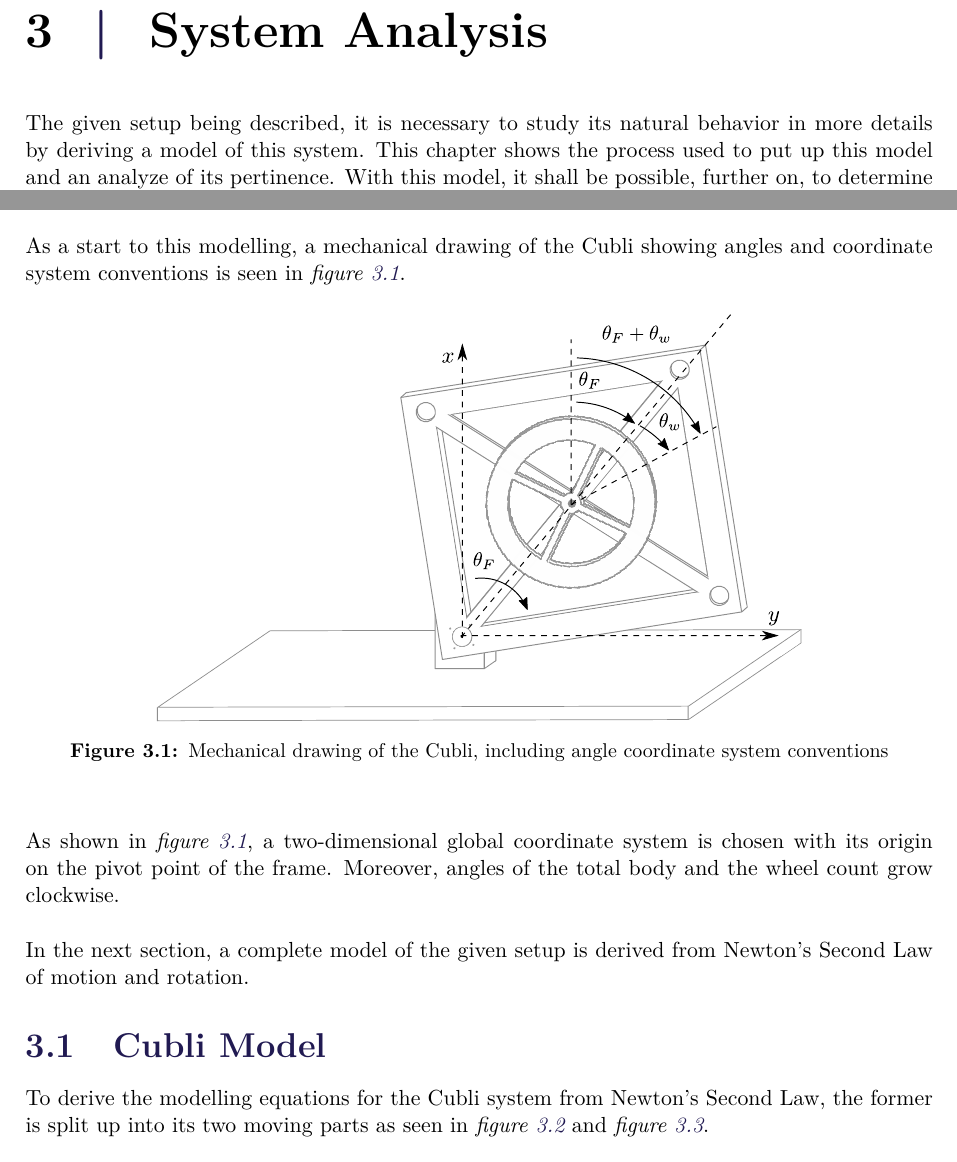
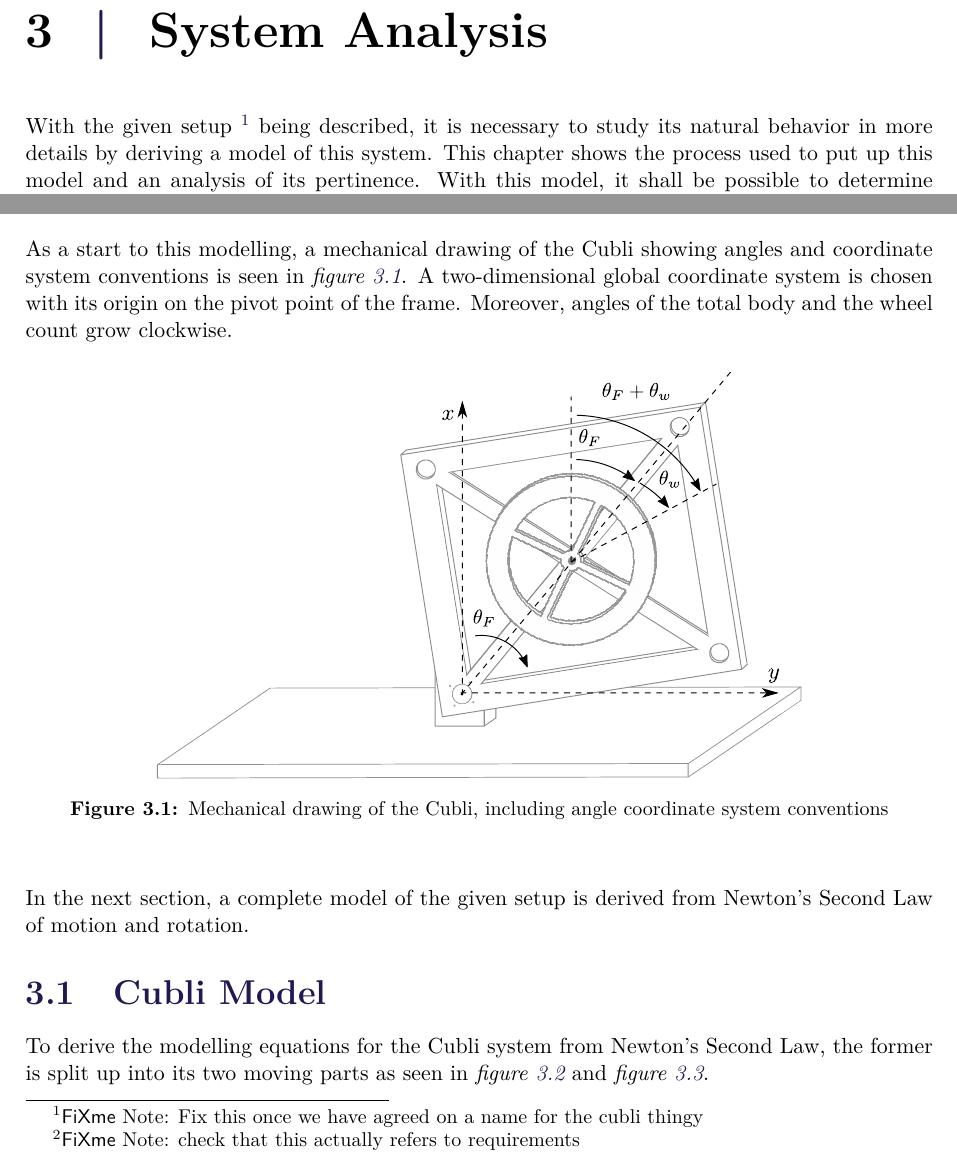
Before and after one commit to AodhAnd/p6-cubli-report, a LaTeX thesis (main.tex, which reads chapters/chapter5/aChapters5.tex): two parts of page 12 of 23, joined at a grey line, cut so that both start at the same text. Compiled offline with pdfLaTeX.

Commit message:
modified the system analysis top, missing a defined name for cubli thingy, anad a another word for natural behaviour

```diff
--- a/chapters/chapter5/aChapters5.tex
+++ b/chapters/chapter5/aChapters5.tex
@@ -1,7 +1,7 @@
 \chapter{System Analysis}
-The given setup being described, it is necessary to study its natural behavior in more details by deriving a model of this system. This chapter shows the process used to put up this model and an analyze of its pertinence. With this model, it shall be possible, further on, to determine realistic requirements for the controllers to implement in this project, see \chapref{chap:requirements}.
+With the given setup \fxnote{Fix this once we have agreed on a name for the cubli thingy} being described, it is necessary to study its natural behavior in more details by deriving a model of this system. This chapter shows the process used to put up this model and an analysis of its pertinence. With this model, it shall be possible to determine realistic requirements for the controllers to implement in this project, see \chapref{chap:requirements} \fxnote{check that this actually refers to requirements}.
 
-As a start to this modelling, a mechanical drawing of the Cubli showing angles and coordinate system conventions is seen in \figref{cubliMechanical}.
+As a start to this modelling, a mechanical drawing of the Cubli showing angles and coordinate system conventions is seen in \figref{cubliMechanical}. A two-dimensional global coordinate system is chosen with its origin on the pivot point of the frame. Moreover, angles of the total body and the wheel count grow clockwise.
 
 \begin{figure}[H]
  \centering
@@ -10,6 +10,5 @@ As a start to this modelling, a mechanical drawing of the Cubli showing angles a
  \label{cubliMechanical}
 \end{figure}
 
-As shown in \figref{cubliMechanical}, a two-dimensional global coordinate system is chosen with its origin on the pivot point of the frame. Moreover, angles of the total body and the wheel count grow clockwise.
-
+%As shown in \figref{cubliMechanical},
 In the next section, a complete model of the given setup is derived from Newton's Second Law of motion and rotation.
```
